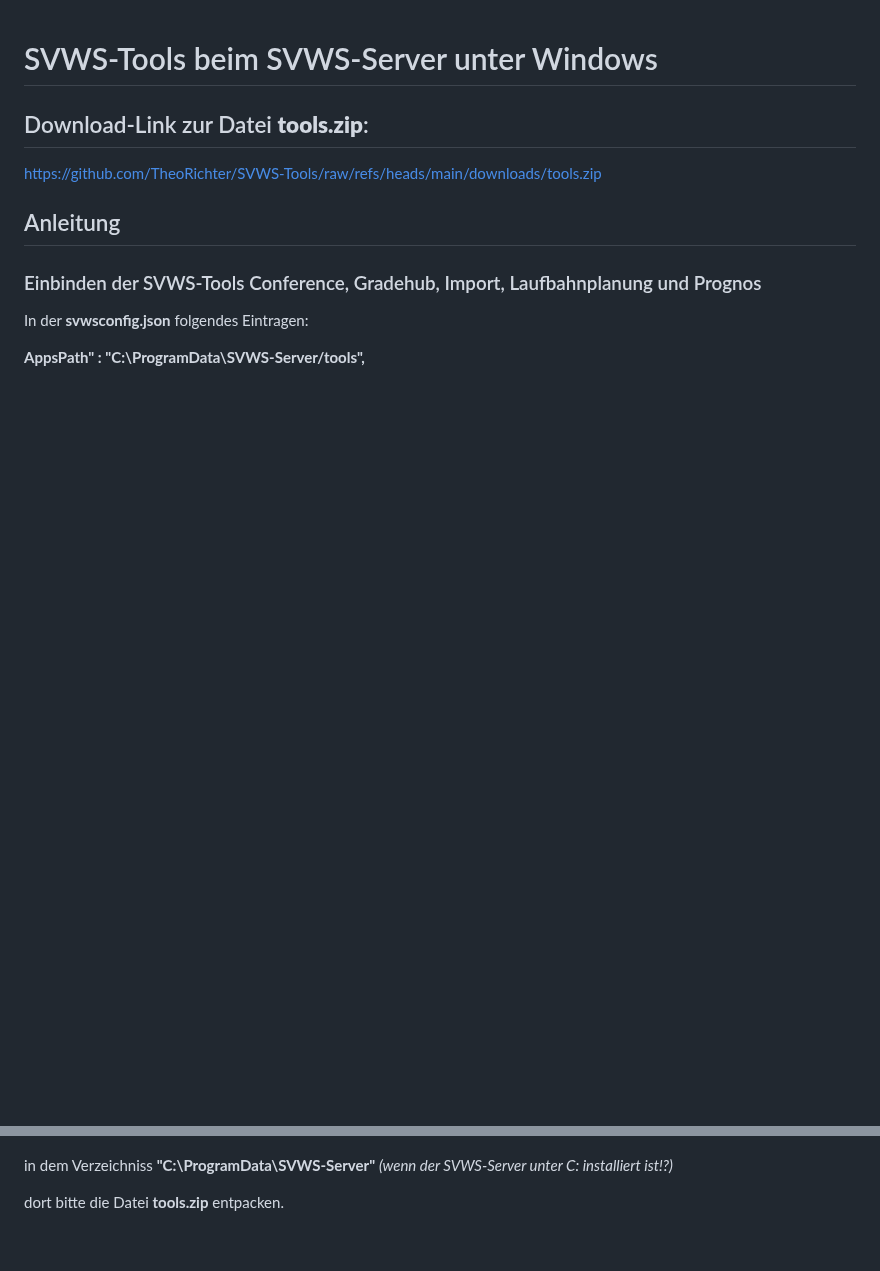
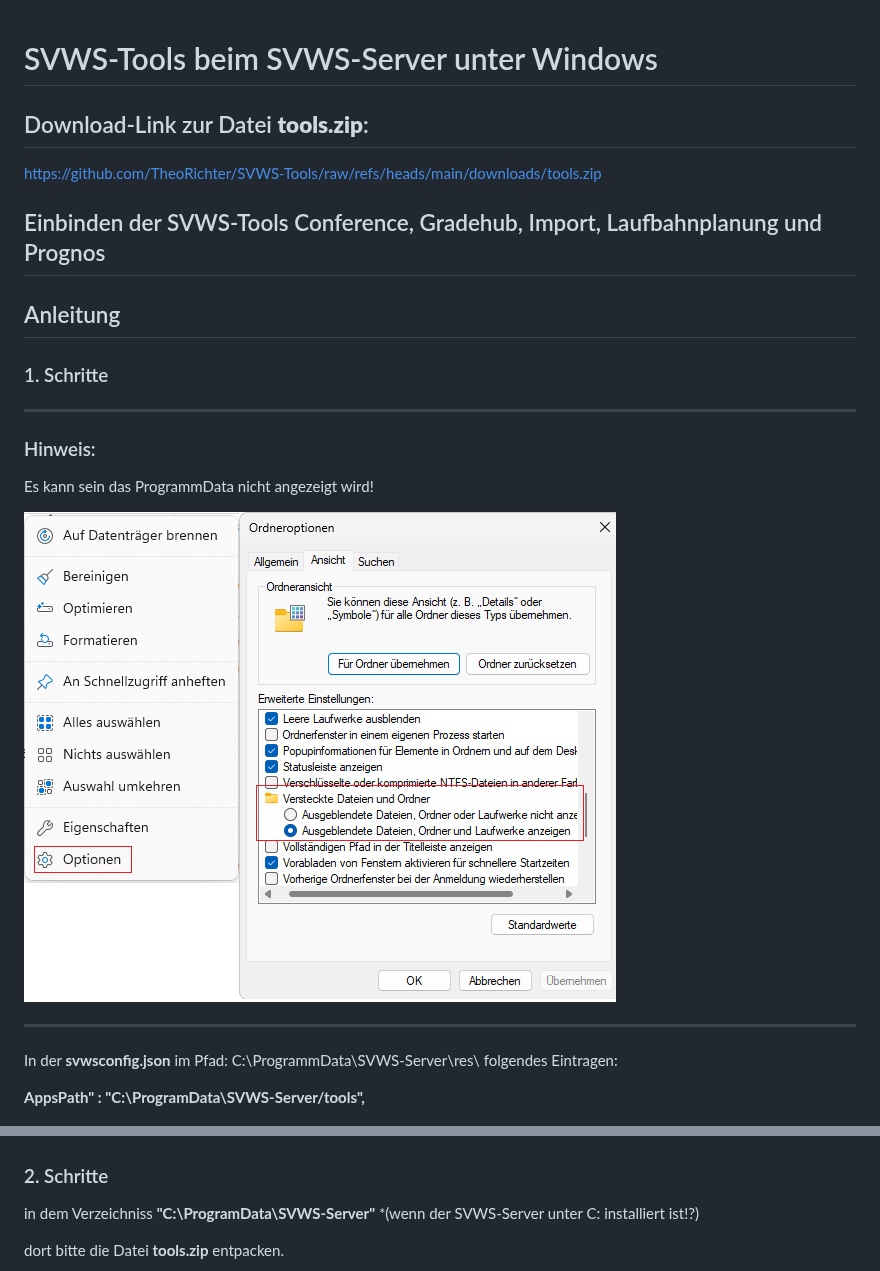
Before and after one commit to TheoRichter/SVWS-Tools, a Markdown page: README.md, 2 parts joined by grey strips. Drawn GitHub-style; pictures changed too: graphics/ausgeblendet.png (added); blank space fills up the shorter version.

Commit message:
Signed-off-by: TheoRichter <github@webolch.de>
	modified:   README.md
	modified:   README.pdf
	new file:   README_tmp.html
	new file:   graphics/ausgeblendet.png

```diff
--- a/README.md
+++ b/README.md
@@ -4,17 +4,31 @@
 
 https://github.com/TheoRichter/SVWS-Tools/raw/refs/heads/main/downloads/tools.zip
 
+## Einbinden der SVWS-Tools Conference, Gradehub, Import, Laufbahnplanung und Prognos
+
 ## Anleitung
 
-### Einbinden der SVWS-Tools Conference, Gradehub, Import, Laufbahnplanung und Prognos
+### 1. Schritte
 
-In der **svwsconfig.json** folgendes Eintragen:
+---
+
+### Hinweis:
+
+Es kann sein das ProgrammData nicht angezeigt wird!
+
+![Ausgeblendet](graphics/ausgeblendet.png)
+
+---
+
+In der **svwsconfig.json** im Pfad: C:\ProgrammData\SVWS-Server\res\  folgendes Eintragen:
 
 **AppsPath" : "C:\\ProgramData\\SVWS-Server/tools",**
 
 ![svwsconfig](graphics/svwsconfig.png)
 
-in dem Verzeichniss **"C:\ProgramData\SVWS-Server"** *(wenn der SVWS-Server unter C: installiert ist!?)*
+### 2. Schritte
+
+in dem Verzeichniss **"C:\ProgramData\SVWS-Server"** *(wenn der SVWS-Server unter C: installiert ist!?)
 
 dort bitte die Datei **tools.zip** entpacken.
 
```
Also changed, not shown: other parts of README.md (+4 -0 lines), 2 other files.
